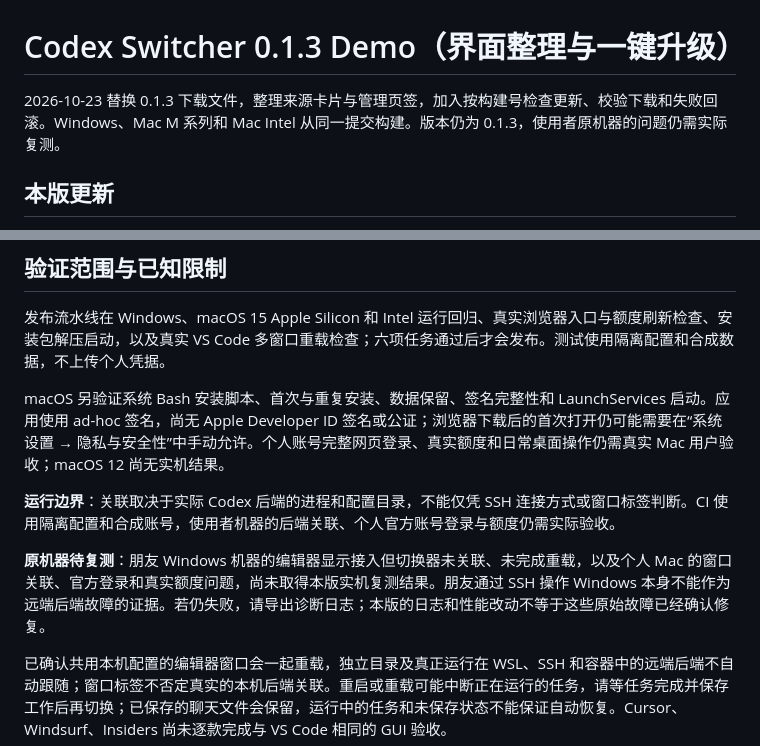
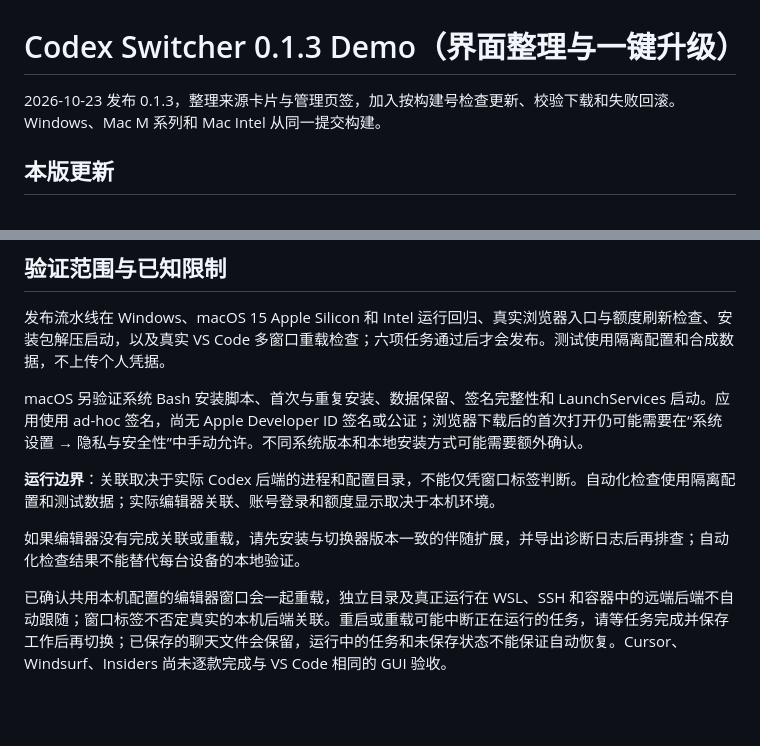
Before and after one commit to zengjiahao-1322/codex-switcher-demo, a Markdown page: docs/RELEASE.md, 2 parts joined by grey strips. Drawn GitHub-style; blank space fills up the shorter version.

```diff
--- a/docs/RELEASE.md
+++ b/docs/RELEASE.md
@@ -1,6 +1,6 @@
 # Codex Switcher 0.1.3 Demo（界面整理与一键升级）
 
-2026-10-23 替换 0.1.3 下载文件，整理来源卡片与管理页签，加入按构建号检查更新、校验下载和失败回滚。Windows、Mac M 系列和 Mac Intel 从同一提交构建。版本仍为 0.1.3，使用者原机器的问题仍需实际复测。
+2026-10-23 发布 0.1.3，整理来源卡片与管理页签，加入按构建号检查更新、校验下载和失败回滚。Windows、Mac M 系列和 Mac Intel 从同一提交构建。
 
 ## 本版更新
 
@@ -49,11 +49,11 @@
 
 发布流水线在 Windows、macOS 15 Apple Silicon 和 Intel 运行回归、真实浏览器入口与额度刷新检查、安装包解压启动，以及真实 VS Code 多窗口重载检查；六项任务通过后才会发布。测试使用隔离配置和合成数据，不上传个人凭据。
 
-macOS 另验证系统 Bash 安装脚本、首次与重复安装、数据保留、签名完整性和 LaunchServices 启动。应用使用 ad-hoc 签名，尚无 Apple Developer ID 签名或公证；浏览器下载后的首次打开仍可能需要在“系统设置 → 隐私与安全性”中手动允许。个人账号完整网页登录、真实额度和日常桌面操作仍需真实 Mac 用户验收；macOS 12 尚无实机结果。
+macOS 另验证系统 Bash 安装脚本、首次与重复安装、数据保留、签名完整性和 LaunchServices 启动。应用使用 ad-hoc 签名，尚无 Apple Developer ID 签名或公证；浏览器下载后的首次打开仍可能需要在“系统设置 → 隐私与安全性”中手动允许。不同系统版本和本地安装方式可能需要额外确认。
 
-**运行边界**：关联取决于实际 Codex 后端的进程和配置目录，不能仅凭 SSH 连接方式或窗口标签判断。CI 使用隔离配置和合成账号，使用者机器的后端关联、个人官方账号登录与额度仍需实际验收。
+**运行边界**：关联取决于实际 Codex 后端的进程和配置目录，不能仅凭窗口标签判断。自动化检查使用隔离配置和测试数据；实际编辑器关联、账号登录和额度显示取决于本机环境。
 
-**原机器待复测**：朋友 Windows 机器的编辑器显示接入但切换器未关联、未完成重载，以及个人 Mac 的窗口关联、官方登录和真实额度问题，尚未取得本版实机复测结果。朋友通过 SSH 操作 Windows 本身不能作为远端后端故障的证据。若仍失败，请导出诊断日志；本版的日志和性能改动不等于这些原始故障已经确认修复。
+如果编辑器没有完成关联或重载，请先安装与切换器版本一致的伴随扩展，并导出诊断日志后再排查；自动化检查结果不能替代每台设备的本地验证。
 
 已确认共用本机配置的编辑器窗口会一起重载，独立目录及真正运行在 WSL、SSH 和容器中的远端后端不自动跟随；窗口标签不否定真实的本机后端关联。重启或重载可能中断正在运行的任务，请等任务完成并保存工作后再切换；已保存的聊天文件会保留，运行中的任务和未保存状态不能保证自动恢复。Cursor、Windsurf、Insiders 尚未逐款完成与 VS Code 相同的 GUI 验收。
 
```
Also changed, not shown: CHANGELOG.md (+2 -2 lines), README.md (+1 -1 lines).
